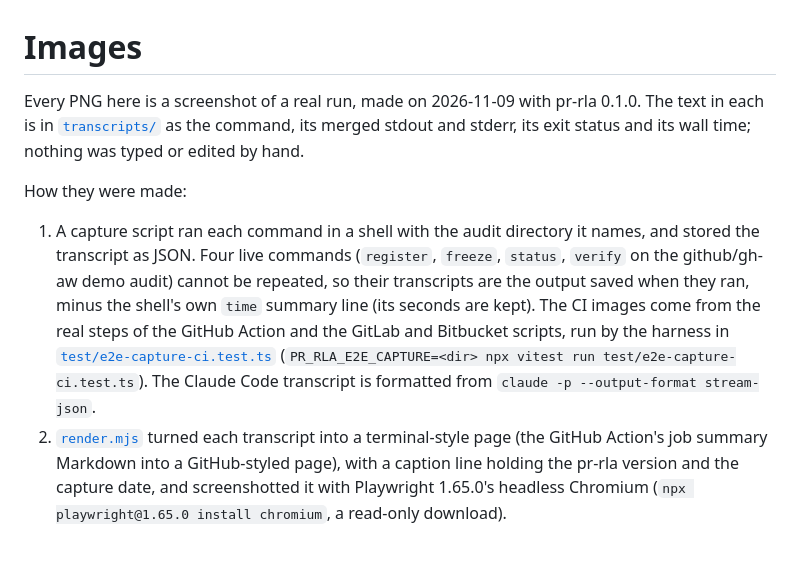
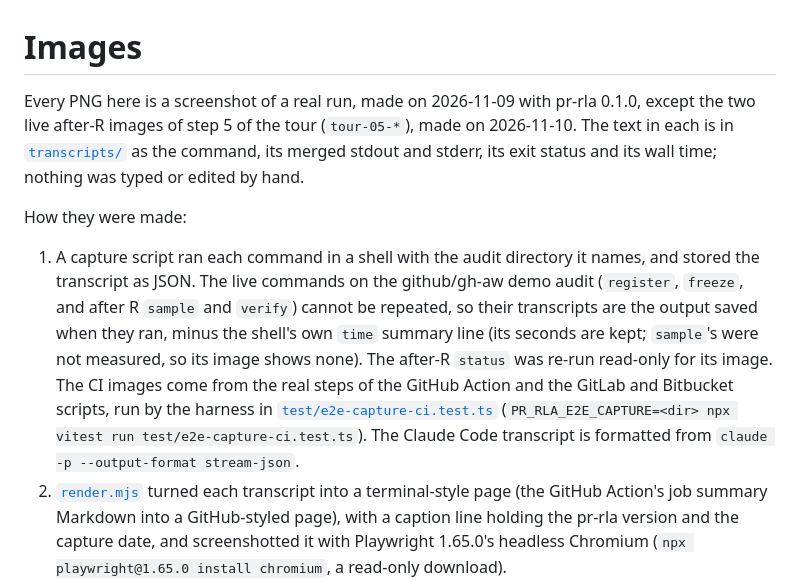
Before and after one commit to naren-ambati/pr-rla, a Markdown page: docs/images/README.md, the part around the change. GitHub-like rendering; blank space fills up the shorter version.

```diff
--- a/docs/images/README.md
+++ b/docs/images/README.md
@@ -1,10 +1,10 @@
 # Images
 
-Every PNG here is a screenshot of a real run, made on 2026-11-09 with pr-rla 0.1.0. The text in each is in [`transcripts/`](transcripts) as the command, its merged stdout and stderr, its exit status and its wall time; nothing was typed or edited by hand.
+Every PNG here is a screenshot of a real run, made on 2026-11-09 with pr-rla 0.1.0, except the two live after-R images of step 5 of the tour (`tour-05-*`), made on 2026-11-10. The text in each is in [`transcripts/`](transcripts) as the command, its merged stdout and stderr, its exit status and its wall time; nothing was typed or edited by hand.
 
 How they were made:
 
-1. A capture script ran each command in a shell with the audit directory it names, and stored the transcript as JSON. Four live commands (`register`, `freeze`, `status`, `verify` on the github/gh-aw demo audit) cannot be repeated, so their transcripts are the output saved when they ran, minus the shell's own `time` summary line (its seconds are kept). The CI images come from the real steps of the GitHub Action and the GitLab and Bitbucket scripts, run by the harness in [`test/e2e-capture-ci.test.ts`](../../test/e2e-capture-ci.test.ts) (`PR_RLA_E2E_CAPTURE=<dir> npx vitest run test/e2e-capture-ci.test.ts`). The Claude Code transcript is formatted from `claude -p --output-format stream-json`.
+1. A capture script ran each command in a shell with the audit directory it names, and stored the transcript as JSON. The live commands on the github/gh-aw demo audit (`register`, `freeze`, and after R `sample` and `verify`) cannot be repeated, so their transcripts are the output saved when they ran, minus the shell's own `time` summary line (its seconds are kept; `sample`'s were not measured, so its image shows none). The after-R `status` was re-run read-only for its image. The CI images come from the real steps of the GitHub Action and the GitLab and Bitbucket scripts, run by the harness in [`test/e2e-capture-ci.test.ts`](../../test/e2e-capture-ci.test.ts) (`PR_RLA_E2E_CAPTURE=<dir> npx vitest run test/e2e-capture-ci.test.ts`). The Claude Code transcript is formatted from `claude -p --output-format stream-json`.
 2. [`render.mjs`](render.mjs) turned each transcript into a terminal-style page (the GitHub Action's job summary Markdown into a GitHub-styled page), with a caption line holding the pr-rla version and the capture date, and screenshotted it with Playwright 1.65.0's headless Chromium (`npx playwright@1.65.0 install chromium`, a read-only download).
 3. The PNGs were reduced to 48 colours with ImageMagick (`magick in.png -colors 48 -dither None -strip PNG8:out.png`), about 1.2 MB in all. `npm run docs:check` fails if the images pass 3 MB.
 
```
Also changed, not shown: docs/tour.md (+13 -7 lines), docs/images/tour-05-sample-status.png (added), docs/images/tour-05-verify-after-r.png (added), docs/images/tour-05-verify-before-r.png (deleted), 3 other files.
